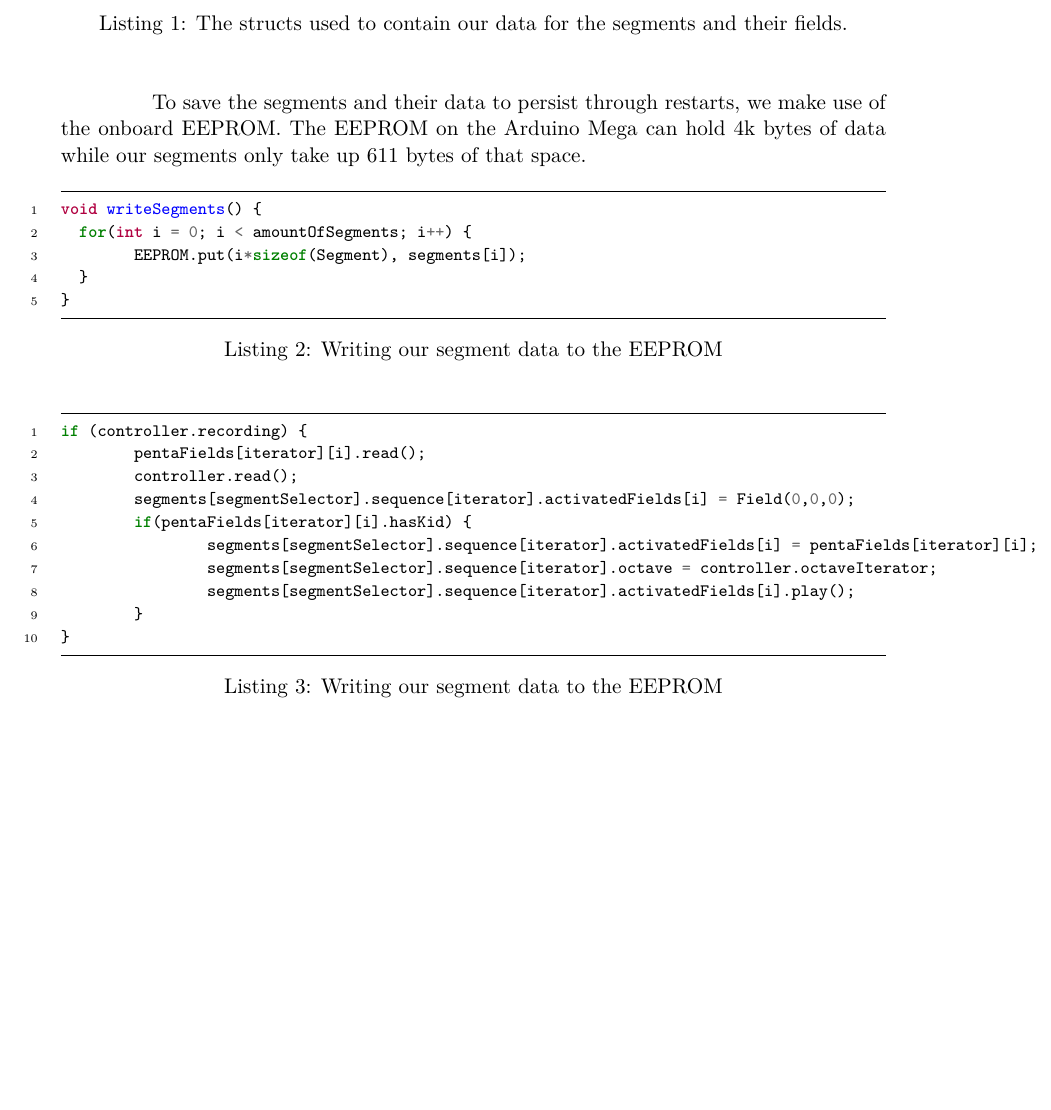
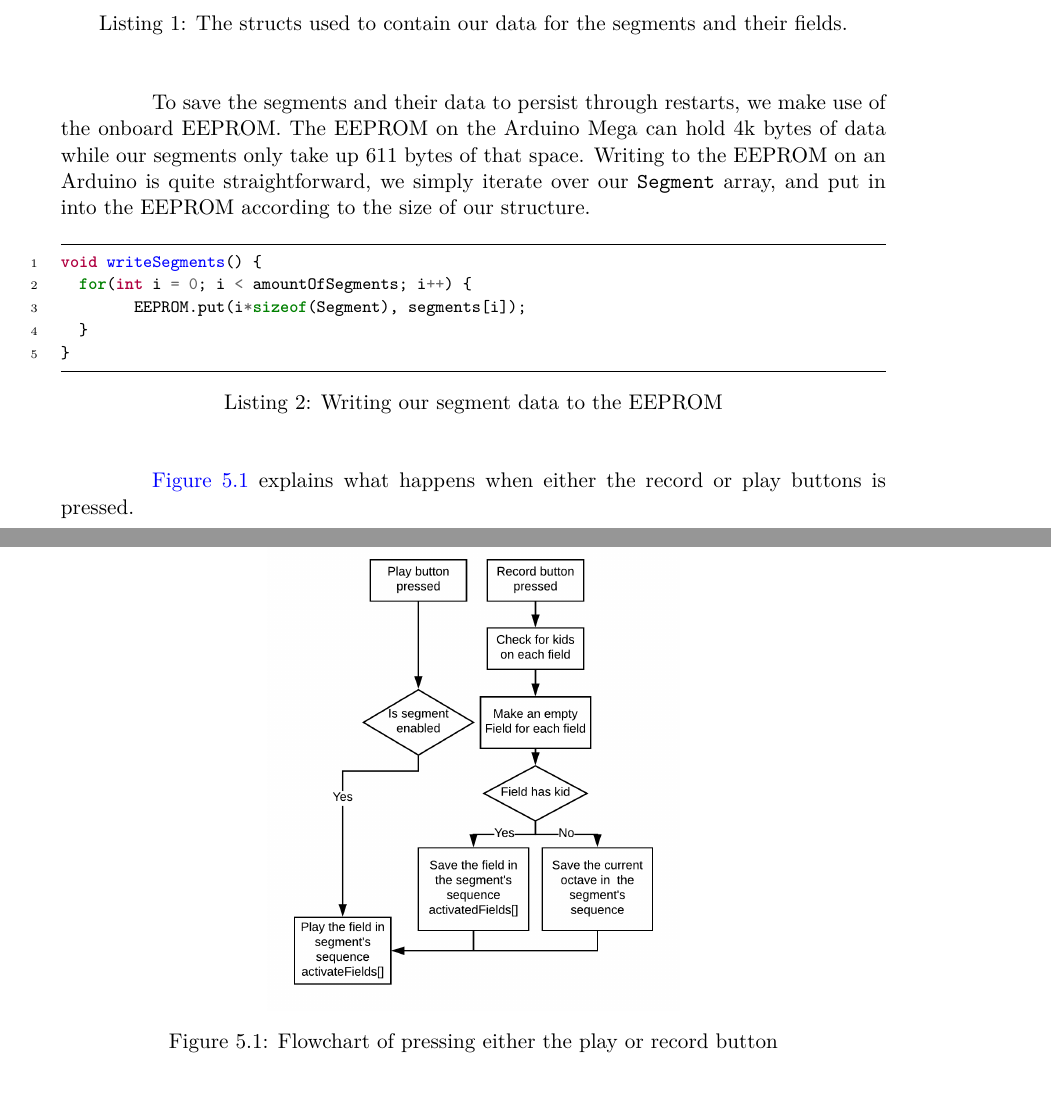
Before and after one commit to totalfreak/medialogyp4, a LaTeX thesis (Main.tex, which reads include/Implemention.tex): part of page 38 of 52 before the commit and two parts of pages 38 and 39 of 53 after it, the two joined at a grey line, cut so that both start at the same text, the shorter picture padded with empty space. Compiled offline with pdfLaTeX.

Commit message:
Made flowchart of buttons

```diff
--- a/include/Implemention.tex
+++ b/include/Implemention.tex
@@ -35,7 +35,7 @@ struct Segment {
 };
 			\end{minted}
 		\end{listing}
-To save the segments and their data to persist through restarts, we make use of the onboard EEPROM. The EEPROM on the Arduino Mega can hold 4k bytes of data while our segments only take up 611 bytes of that space.
+To save the segments and their data to persist through restarts, we make use of the onboard EEPROM. The EEPROM on the Arduino Mega can hold 4k bytes of data while our segments only take up 611 bytes of that space. Writing to the EEPROM on an Arduino is quite straightforward, we simply iterate over our \mintinline{cpp}{Segment} array, and put in into the EEPROM according to the size of our structure.
 		\begin{listing}[H]
 			\caption{Writing our segment data to the EEPROM}
 			\label{listing:writeSegment}
@@ -47,23 +47,13 @@ void writeSegments() {
 }
 			\end{minted}
 		\end{listing}
-
-				\begin{listing}[H]
-					\caption{Writing our segment data to the EEPROM}
-					\label{listing:recording}
-					\begin{minted}[frame=lines,framesep=2mm,baselinestretch=1.1,fontsize=\footnotesize,linenos]{cpp}
-if (controller.recording) {
-	pentaFields[iterator][i].read();
-	controller.read();
-	segments[segmentSelector].sequence[iterator].activatedFields[i] = Field(0,0,0);
-	if(pentaFields[iterator][i].hasKid) {
-		segments[segmentSelector].sequence[iterator].activatedFields[i] = pentaFields[iterator][i];
-		segments[segmentSelector].sequence[iterator].octave = controller.octaveIterator;
-		segments[segmentSelector].sequence[iterator].activatedFields[i].play();
-	}
-}
-					\end{minted}
-				\end{listing}
+		\autoref{fig:flowchartPlayRecord} explains what happens when either the record or play buttons is pressed.
+		\begin{figure}[H]
+			\centering
+			\includegraphics[width=.5\linewidth]{figure/Implementation/flowchartPlayRecord}
+			\caption{Flowchart of pressing either the play or record button}
+			\label{fig:flowchartPlayRecord}
+			\end{figure}
 
 		\subsubsection{Libraries}%Daniel
 			FastLed, button.
```
Also changed, not shown: figure/Implementation/flowchartPlayRecord.png (added).
